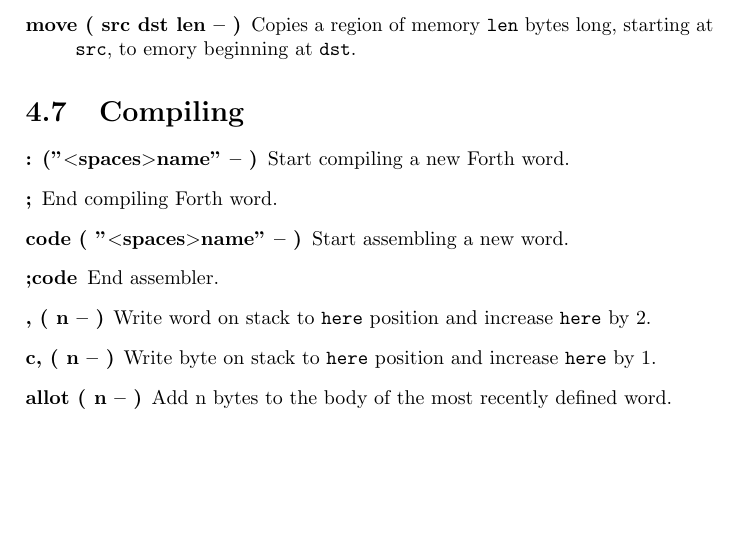
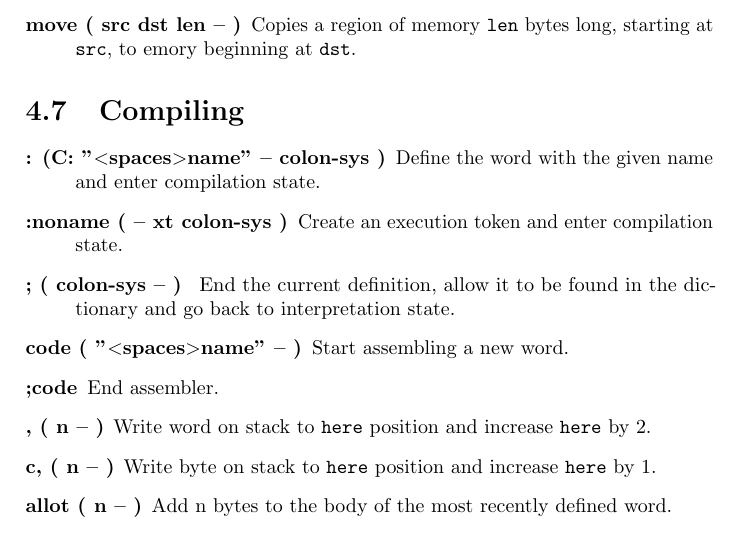
Before and after one commit to jkotlinski/durexforth, a LaTeX thesis (docs/manual.tex, which reads docs/words.tex): part of page 16 of 32, cut so that both start at the same text, the shorter picture padded with empty space. Compiled offline with pdfLaTeX.

Commit message:
document :NONAME

```diff
--- a/docs/words.tex
+++ b/docs/words.tex
@@ -123,8 +123,9 @@ Copies a region of memory \texttt{len} bytes long, starting at \texttt{src}, to
 \section{Compiling}
 
 \begin{description}
-\item[: ("$<$spaces$>$name" -- )] Start compiling a new Forth word.
-\item[;] End compiling Forth word.
+\item[: (C: "$<$spaces$>$name" -- colon-sys )] Define the word with the given name and enter compilation state.
+\item[:noname ( -- xt colon-sys )] Create an execution token and enter compilation state.
+\item[; ( colon-sys -- ) ] End the current definition, allow it to be found in the dictionary and go back to interpretation state.
 \item[code ( "$<$spaces$>$name" -- )] Start assembling a new word.
 \item[;code] End assembler.
 \item[, ( n -- )] Write word on stack to \texttt{here} position and increase \texttt{here} by 2.
```
